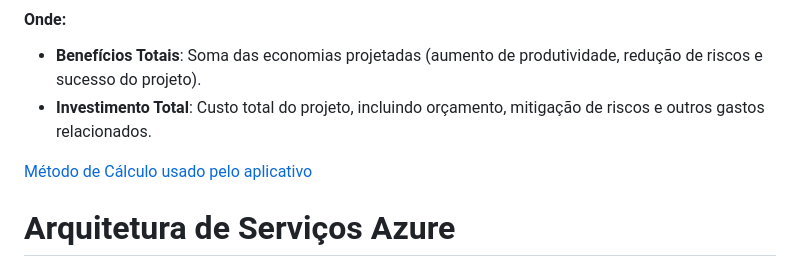
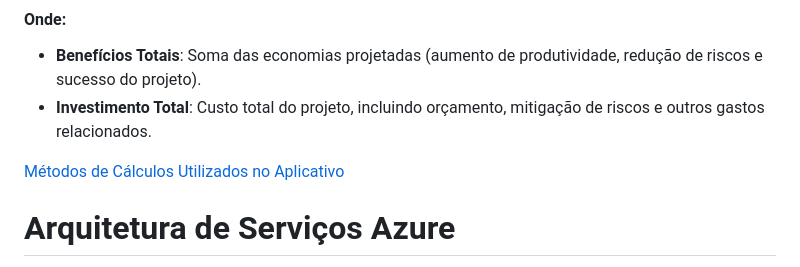
Before and after one commit to led-21/microsoft-hackathon-roi-calculator, a Markdown page: README.md, the part around the change. GitHub-like rendering.

```diff
--- a/README.md
+++ b/README.md
@@ -16,7 +16,7 @@ $$\text{ROI \%)} = \left[\frac{\text{Benefícios Totais} - \text{Investimento To
 - **Benefícios Totais**: Soma das economias projetadas (aumento de produtividade, redução de riscos e sucesso do projeto).
 - **Investimento Total**: Custo total do projeto, incluindo orçamento, mitigação de riscos e outros gastos relacionados.
 
-[Método de Cálculo usado pelo aplicativo](docs/componentes-de-calculo.md)
+[Métodos de Cálculos Utilizados no Aplicativo](docs/componentes-de-calculo.md)
 
 # Arquitetura de Serviços Azure
 ![Arquitetura de Serviços](docs/arquitetura.gif)
```
